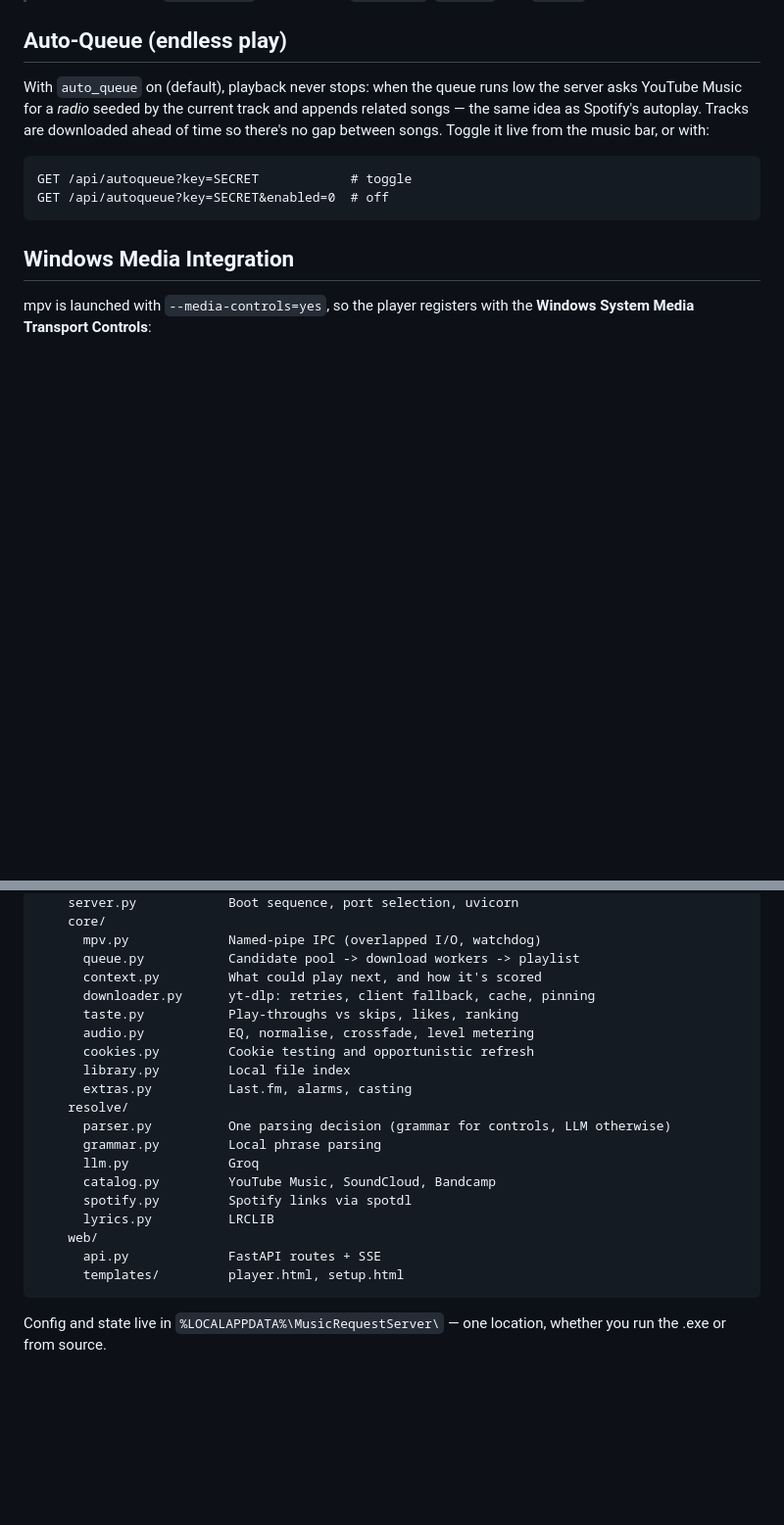
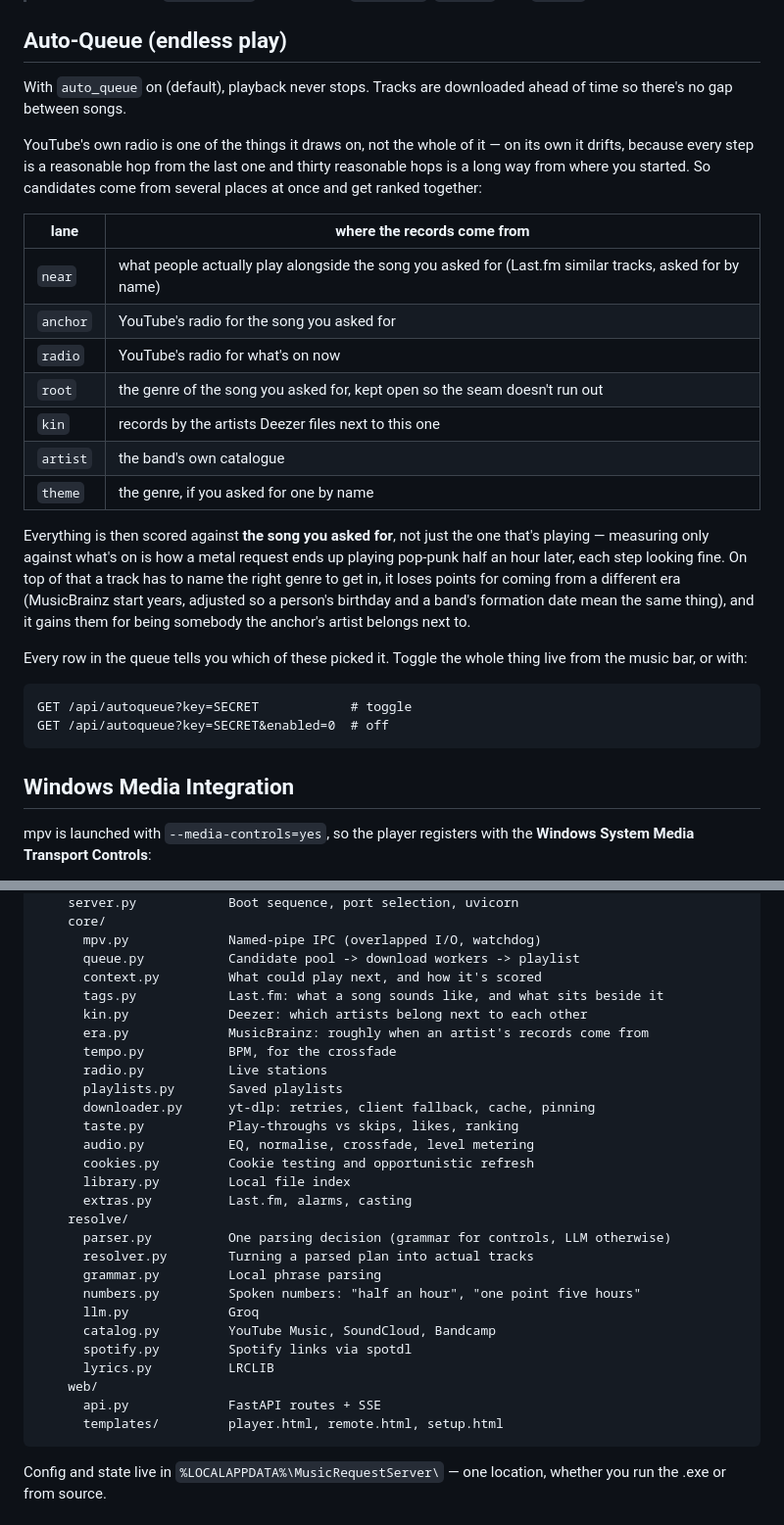
Before and after one commit to KDMurray0/siri-to-pc, a Markdown page: README.md, 2 parts joined by grey strips. Shown at 98% size. Rendered like a GitHub page; blank space fills up the shorter version.

Commit message:
Describe the queue as it actually works now
The Auto-Queue section still said the server asks YouTube for a radio and
appends what comes back, which was true a long time ago. It draws on seven
lanes now, scores everything against the song you asked for rather than the
one that's playing, and shows you which lane picked each row — so the README
says that, with a table of where records come from.

Module tree was missing tags.py, kin.py, era.py, tempo.py, radio.py,
playlists.py, resolver.py, numbers.py and remote.html.

````diff
--- a/README.md
+++ b/README.md
@@ -306,7 +306,23 @@ Double-click `launcher.pyw` to launch everything. It:
 
 ## Auto-Queue (endless play)
 
-With `auto_queue` on (default), playback never stops: when the queue runs low the server asks YouTube Music for a *radio* seeded by the current track and appends related songs — the same idea as Spotify's autoplay. Tracks are downloaded ahead of time so there's no gap between songs. Toggle it live from the music bar, or with:
+With `auto_queue` on (default), playback never stops. Tracks are downloaded ahead of time so there's no gap between songs.
+
+YouTube's own radio is one of the things it draws on, not the whole of it — on its own it drifts, because every step is a reasonable hop from the last one and thirty reasonable hops is a long way from where you started. So candidates come from several places at once and get ranked together:
+
+| lane | where the records come from |
+| --- | --- |
+| `near` | what people actually play alongside the song you asked for (Last.fm similar tracks, asked for by name) |
+| `anchor` | YouTube's radio for the song you asked for |
+| `radio` | YouTube's radio for what's on now |
+| `root` | the genre of the song you asked for, kept open so the seam doesn't run out |
+| `kin` | records by the artists Deezer files next to this one |
+| `artist` | the band's own catalogue |
+| `theme` | the genre, if you asked for one by name |
+
+Everything is then scored against **the song you asked for**, not just the one that's playing — measuring only against what's on is how a metal request ends up playing pop-punk half an hour later, each step looking fine. On top of that a track has to name the right genre to get in, it loses points for coming from a different era (MusicBrainz start years, adjusted so a person's birthday and a band's formation date mean the same thing), and it gains them for being somebody the anchor's artist belongs next to.
+
+Every row in the queue tells you which of these picked it. Toggle the whole thing live from the music bar, or with:
 
 ```
 GET /api/autoqueue?key=SECRET            # toggle
@@ -406,6 +422,12 @@ itunes_request_server/
       mpv.py             Named-pipe IPC (overlapped I/O, watchdog)
       queue.py           Candidate pool -> download workers -> playlist
       context.py         What could play next, and how it's scored
+      tags.py            Last.fm: what a song sounds like, and what sits beside it
+      kin.py             Deezer: which artists belong next to each other
+      era.py             MusicBrainz: roughly when an artist's records come from
+      tempo.py           BPM, for the crossfade
+      radio.py           Live stations
+      playlists.py       Saved playlists
       downloader.py      yt-dlp: retries, client fallback, cache, pinning
       taste.py           Play-throughs vs skips, likes, ranking
       audio.py           EQ, normalise, crossfade, level metering
@@ -414,14 +436,16 @@ itunes_request_server/
       extras.py          Last.fm, alarms, casting
     resolve/
       parser.py          One parsing decision (grammar for controls, LLM otherwise)
+      resolver.py        Turning a parsed plan into actual tracks
       grammar.py         Local phrase parsing
+      numbers.py         Spoken numbers: "half an hour", "one point five hours"
       llm.py             Groq
       catalog.py         YouTube Music, SoundCloud, Bandcamp
       spotify.py         Spotify links via spotdl
       lyrics.py          LRCLIB
     web/
       api.py             FastAPI routes + SSE
-      templates/         player.html, setup.html
+      templates/         player.html, remote.html, setup.html
 ```
 
 Config and state live in `%LOCALAPPDATA%\MusicRequestServer\` — one location,
````
